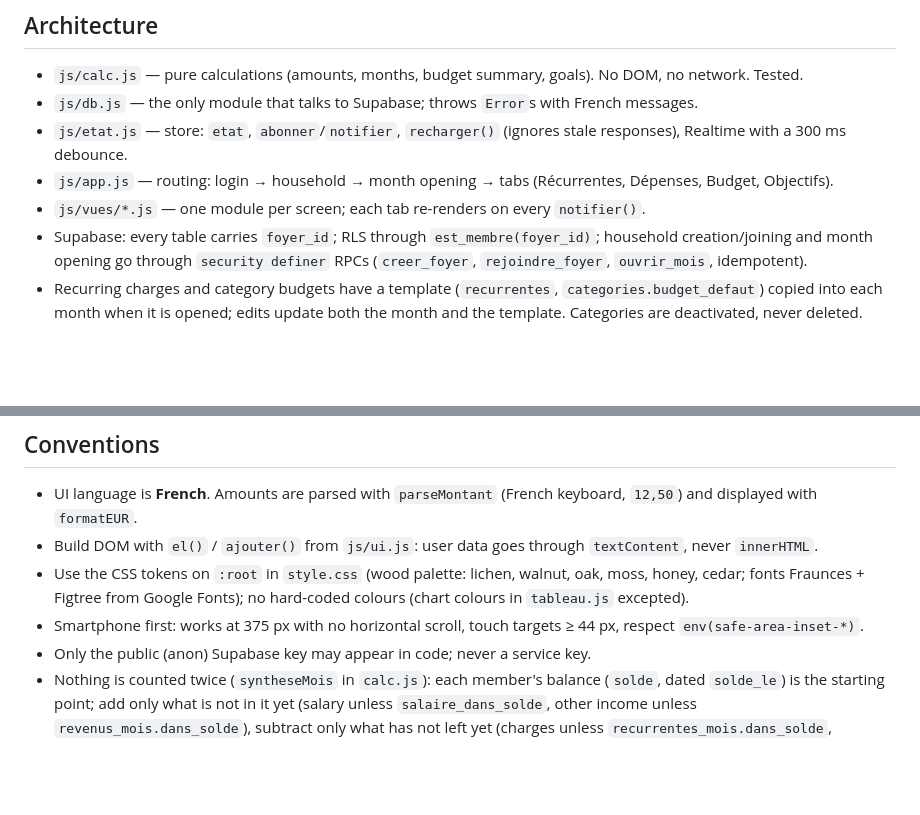
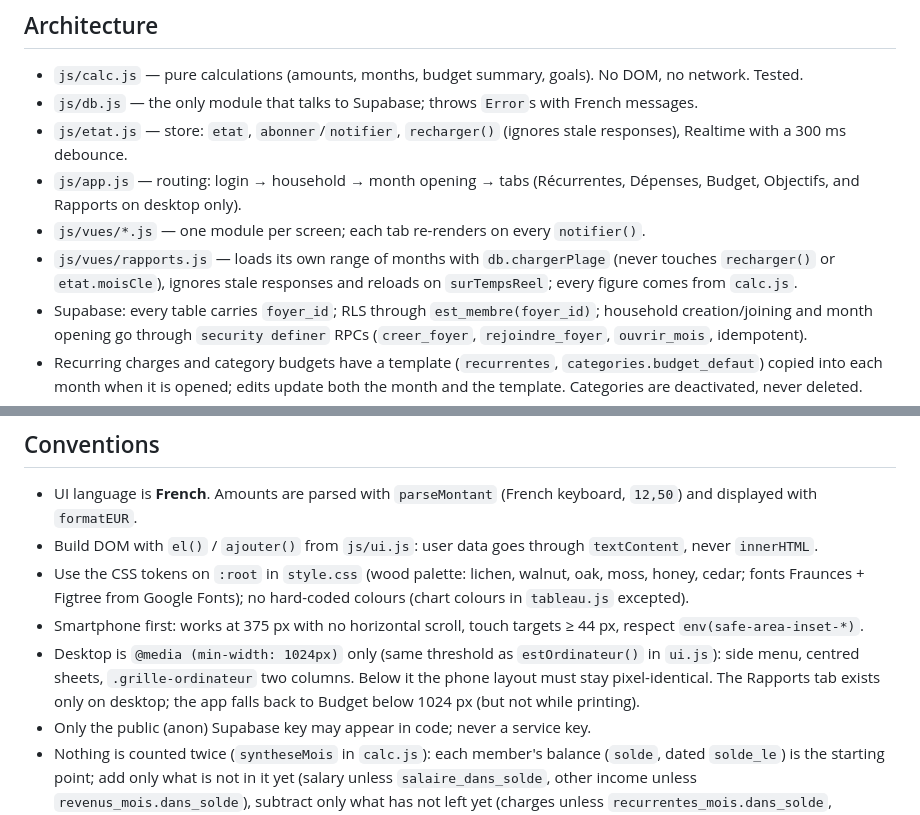
Before and after one commit to dylanpimont18-hub/Budget-app, a Markdown page: CLAUDE.md, 2 parts joined by grey strips. GitHub-like rendering; blank space fills up the shorter version.

```diff
--- a/CLAUDE.md
+++ b/CLAUDE.md
@@ -25,8 +25,11 @@ Database changes: add a numbered file in `supabase/migrations/`, apply it with t
 - `js/calc.js` — pure calculations (amounts, months, budget summary, goals). No DOM, no network. Tested.
 - `js/db.js` — the only module that talks to Supabase; throws `Error`s with French messages.
 - `js/etat.js` — store: `etat`, `abonner`/`notifier`, `recharger()` (ignores stale responses), Realtime with a 300 ms debounce.
-- `js/app.js` — routing: login → household → month opening → tabs (Récurrentes, Dépenses, Budget, Objectifs).
+- `js/app.js` — routing: login → household → month opening → tabs (Récurrentes, Dépenses, Budget, Objectifs, and
+  Rapports on desktop only).
 - `js/vues/*.js` — one module per screen; each tab re-renders on every `notifier()`.
+- `js/vues/rapports.js` — loads its own range of months with `db.chargerPlage` (never touches `recharger()` or
+  `etat.moisCle`), ignores stale responses and reloads on `surTempsReel`; every figure comes from `calc.js`.
 - Supabase: every table carries `foyer_id`; RLS through `est_membre(foyer_id)`; household creation/joining and month
   opening go through `security definer` RPCs (`creer_foyer`, `rejoindre_foyer`, `ouvrir_mois`, idempotent).
 - Recurring charges and category budgets have a template (`recurrentes`, `categories.budget_defaut`) copied into each
@@ -38,6 +41,9 @@ Database changes: add a numbered file in `supabase/migrations/`, apply it with t
 - Build DOM with `el()` / `ajouter()` from `js/ui.js`: user data goes through `textContent`, never `innerHTML`.
 - Use the CSS tokens on `:root` in `style.css` (wood palette: lichen, walnut, oak, moss, honey, cedar; fonts Fraunces + Figtree from Google Fonts); no hard-coded colours (chart colours in `tableau.js` excepted).
 - Smartphone first: works at 375 px with no horizontal scroll, touch targets ≥ 44 px, respect `env(safe-area-inset-*)`.
+- Desktop is `@media (min-width: 1024px)` only (same threshold as `estOrdinateur()` in `ui.js`): side menu, centred
+  sheets, `.grille-ordinateur` two columns. Below it the phone layout must stay pixel-identical. The Rapports tab
+  exists only on desktop; the app falls back to Budget below 1024 px (but not while printing).
 - Only the public (anon) Supabase key may appear in code; never a service key.
 - Nothing is counted twice (`syntheseMois` in `calc.js`): each member's balance (`solde`, dated `solde_le`) is the
   starting point; add only what is not in it yet (salary unless `salaire_dans_solde`, other income unless
```
Also changed, not shown: CODEBASE_MAP.md (+25 -7 lines).
